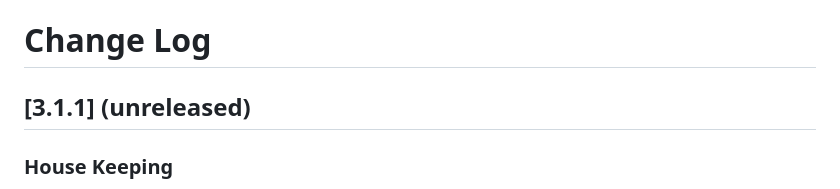
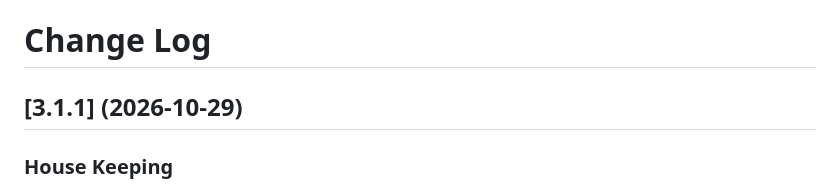
Before and after one commit to aaron-bond/better-comments, a Markdown page: CHANGELOG.md, the part around the change. Rendered like a GitHub page.

Commit message:
Date the 3.1.1 changelog
Co-Authored-By: Claude Opus 5.5 <noreply@anthropic.com>

```diff
--- a/CHANGELOG.md
+++ b/CHANGELOG.md
@@ -1,6 +1,6 @@
 # Change Log
 
-## [3.1.1] (unreleased)
+## [3.1.1] (2026-10-29)
 ### House Keeping
 * Moved to TypeScript 6, with the extension now compiled for ES2022, which VS Code 1.101 and later fully support
 * Replaced TSLint with ESLint and typescript-eslint's type-checked rules, and tightened the code to pass them, including replacing `any` with real types. Nothing about what the extension does changes
```
